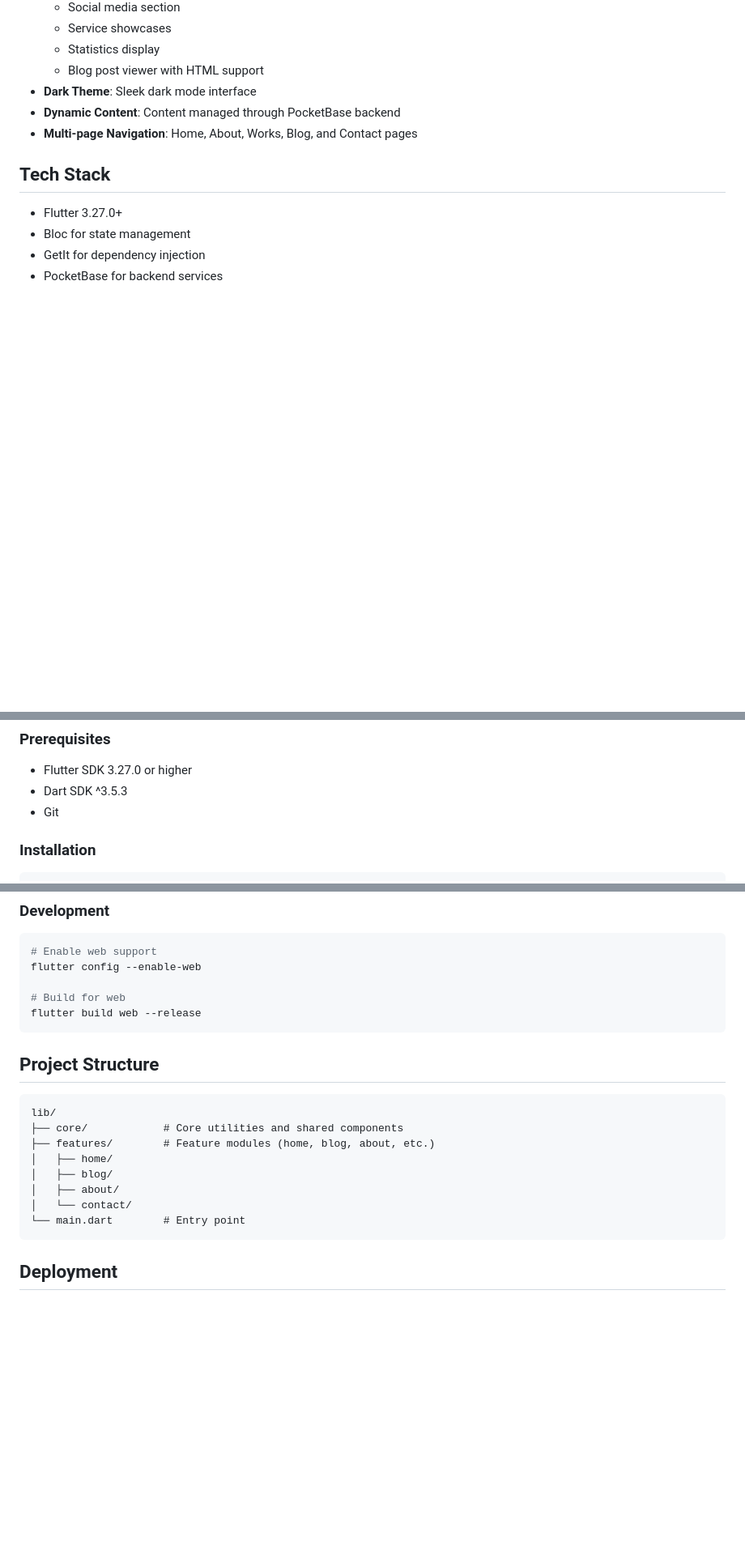
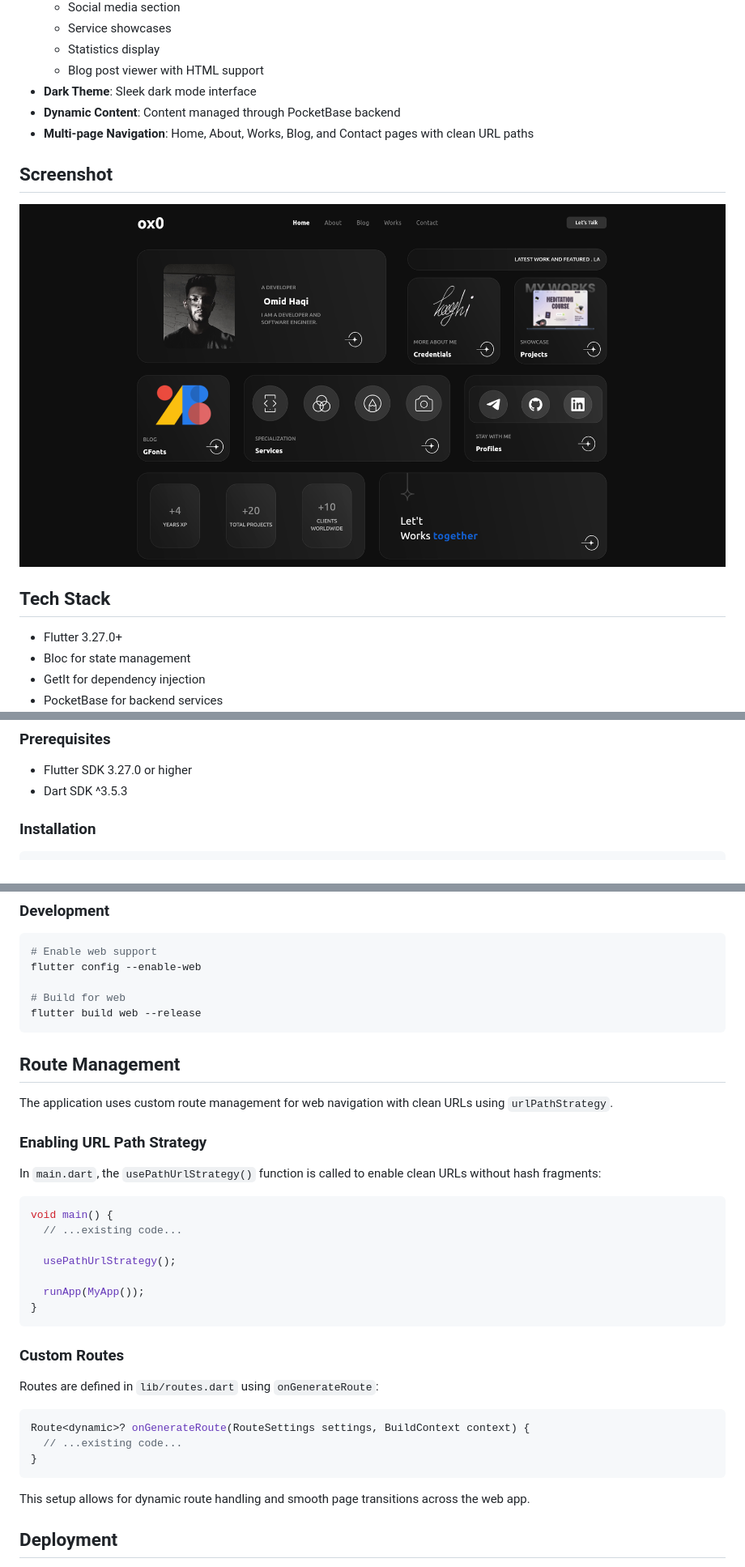
Before and after one commit to OmidHaqi/omidhaqi.github.io, a Markdown page: README.md, 3 parts joined by grey strips. Shown: that part at 81% size. Drawn GitHub-style; pictures changed too: assets/images/screenshot.png (added); blank space fills up the shorter version.

Commit message:
Update README.md to enhance navigation details and add route management section

````diff
--- a/README.md
+++ b/README.md
@@ -14,7 +14,11 @@ A modern, responsive personal portfolio website built with Flutter Web. Features
   - Blog post viewer with HTML support
 - **Dark Theme**: Sleek dark mode interface
 - **Dynamic Content**: Content managed through PocketBase backend
-- **Multi-page Navigation**: Home, About, Works, Blog, and Contact pages
+- **Multi-page Navigation**: Home, About, Works, Blog, and Contact pages with clean URL paths
+
+## Screenshot
+
+![Portfolio Screenshot](assets/images/screenshot.png)
 
 ## Tech Stack
 
@@ -32,7 +36,6 @@ A modern, responsive personal portfolio website built with Flutter Web. Features
 
 - Flutter SDK 3.27.0 or higher
 - Dart SDK ^3.5.3
-- Git
 
 ### Installation
 
@@ -60,18 +63,36 @@ flutter config --enable-web
 flutter build web --release
 ```
 
-## Project Structure
 
+## Route Management
+
+The application uses custom route management for web navigation with clean URLs using `urlPathStrategy`.
+
+### Enabling URL Path Strategy
+
+In `main.dart`, the `usePathUrlStrategy()` function is called to enable clean URLs without hash fragments:
+
+```dart
+void main() {
+  // ...existing code...
+
+  usePathUrlStrategy();
+
+  runApp(MyApp());
+}
 ```
-lib/
-├── core/            # Core utilities and shared components
-├── features/        # Feature modules (home, blog, about, etc.)
-│   ├── home/
-│   ├── blog/
-│   ├── about/
-│   └── contact/
-└── main.dart        # Entry point
+
+### Custom Routes
+
+Routes are defined in `lib/routes.dart` using `onGenerateRoute`:
+
+```dart
+Route<dynamic>? onGenerateRoute(RouteSettings settings, BuildContext context) {
+  // ...existing code...
+}
 ```
+
+This setup allows for dynamic route handling and smooth page transitions across the web app.
 
 ## Deployment
 
````
